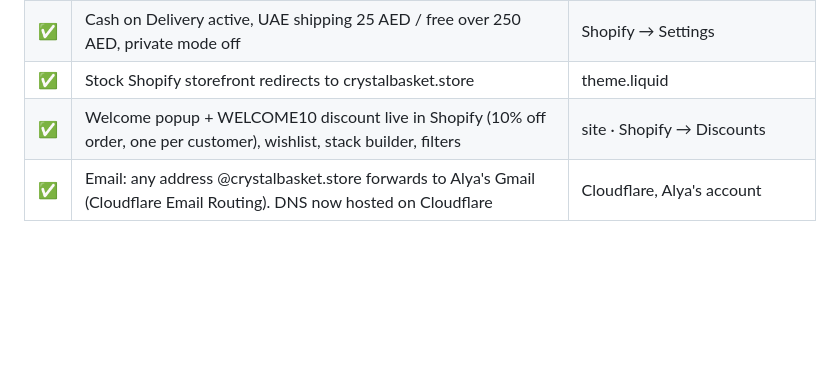
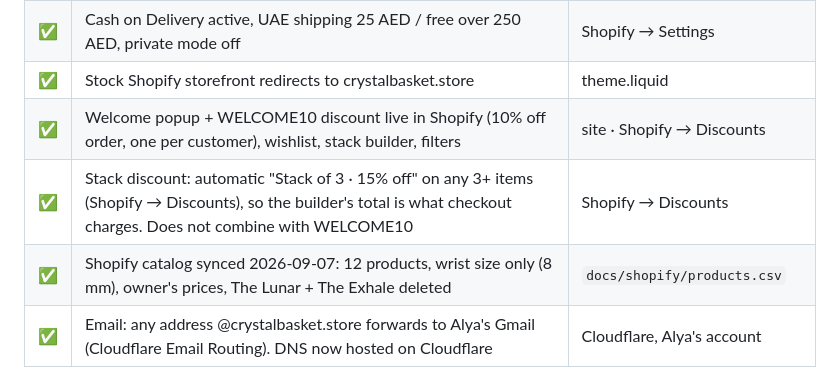
Before and after one commit to yegorkonyakhin2505-pixel/crystal-basket, a Markdown page: docs/LAUNCH.md, the part around the change. Rendered like a GitHub page; blank space fills up the shorter version.

Commit message:
docs: Shopify catalog re-imported, stack discount recorded
Co-Authored-By: Claude Fable 5.1 <noreply@anthropic.com>
Claude-Session: https://claude.ai/code/session_01Chs5YEhTpSypVB7CLNutfr

```diff
--- a/docs/LAUNCH.md
+++ b/docs/LAUNCH.md
@@ -14,6 +14,8 @@ _Updated 2026-09-07. ✅ done · ⏳ needs Alya or Yegor · 🔧 Claude can do o
 | ✅ | Cash on Delivery active, UAE shipping 25 AED / free over 250 AED, private mode off | Shopify → Settings |
 | ✅ | Stock Shopify storefront redirects to crystalbasket.store | theme.liquid |
 | ✅ | Welcome popup + WELCOME10 discount live in Shopify (10% off order, one per customer), wishlist, stack builder, filters | site · Shopify → Discounts |
+| ✅ | Stack discount: automatic "Stack of 3 · 15% off" on any 3+ items (Shopify → Discounts), so the builder's total is what checkout charges. Does not combine with WELCOME10 | Shopify → Discounts |
+| ✅ | Shopify catalog synced 2026-09-07: 12 products, wrist size only (8 mm), owner's prices, The Lunar + The Exhale deleted | `docs/shopify/products.csv` |
 | ✅ | Email: any address @crystalbasket.store forwards to Alya's Gmail (Cloudflare Email Routing). DNS now hosted on Cloudflare | Cloudflare, Alya's account |
 
 ## Blocking launch (cannot take real money without these)
```
Also changed, not shown: NEEDED.md (+1 -0 lines).
